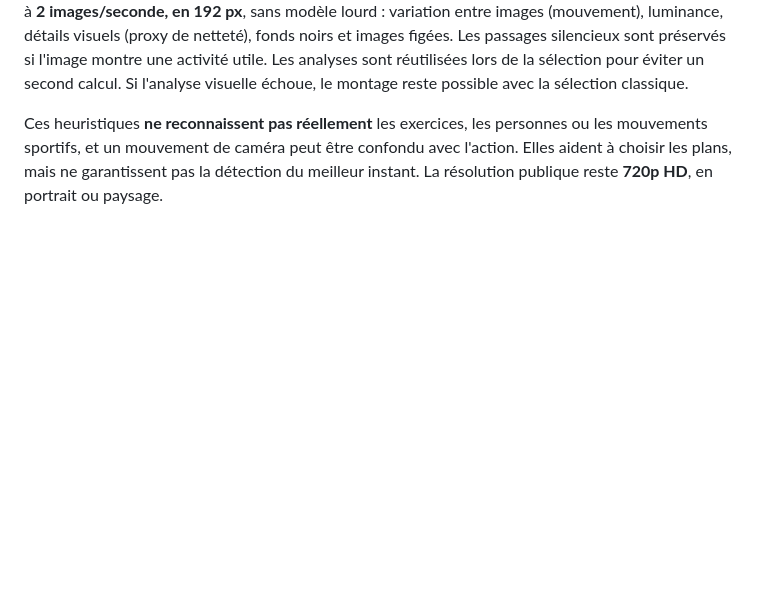
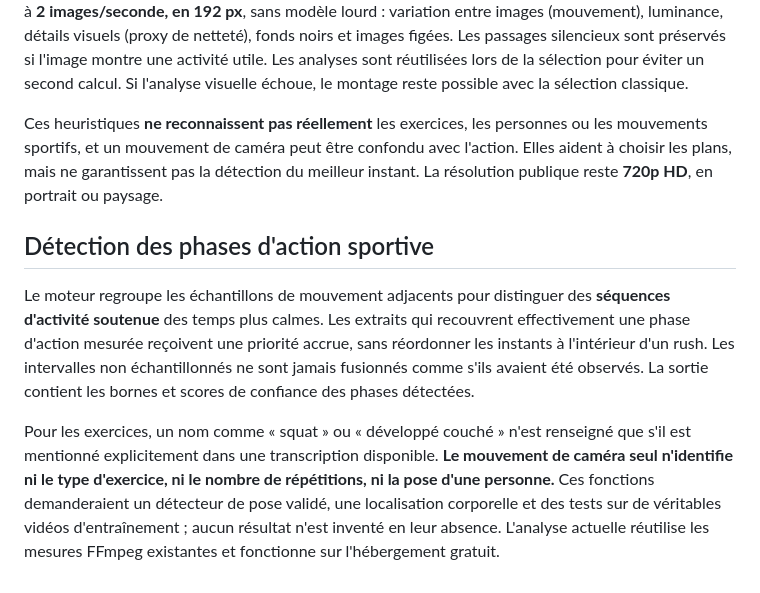
Before and after one commit to dbrckk/monteur-video, a Markdown page: README.md, the part around the change. Rendered like a GitHub page; blank space fills up the shorter version.

Commit message:
docs: measured action phases and strict evidence limits for exercise recognition

```diff
--- a/README.md
+++ b/README.md
@@ -205,3 +205,9 @@ Le mode **Auto** peut proposer un montage de 10 ou 15 secondes, même à partir
 Ces heuristiques **ne reconnaissent pas réellement** les exercices, les personnes ou les mouvements sportifs, et un mouvement de caméra peut être confondu avec l'action. Elles aident à choisir les plans, mais ne garantissent pas la détection du meilleur instant. La résolution publique reste **720p HD**, en portrait ou paysage.
 
 <!-- Stabilisation : validation CI du classement musical par tempo vérifié. -->
+
+## Détection des phases d'action sportive
+
+Le moteur regroupe les échantillons de mouvement adjacents pour distinguer des **séquences d'activité soutenue** des temps plus calmes. Les extraits qui recouvrent effectivement une phase d'action mesurée reçoivent une priorité accrue, sans réordonner les instants à l'intérieur d'un rush. Les intervalles non échantillonnés ne sont jamais fusionnés comme s'ils avaient été observés. La sortie contient les bornes et scores de confiance des phases détectées.
+
+Pour les exercices, un nom comme « squat » ou « développé couché » n'est renseigné que s'il est mentionné explicitement dans une transcription disponible. **Le mouvement de caméra seul n'identifie ni le type d'exercice, ni le nombre de répétitions, ni la pose d'une personne.** Ces fonctions demanderaient un détecteur de pose validé, une localisation corporelle et des tests sur de véritables vidéos d'entraînement ; aucun résultat n'est inventé en leur absence. L'analyse actuelle réutilise les mesures FFmpeg existantes et fonctionne sur l'hébergement gratuit.
```
